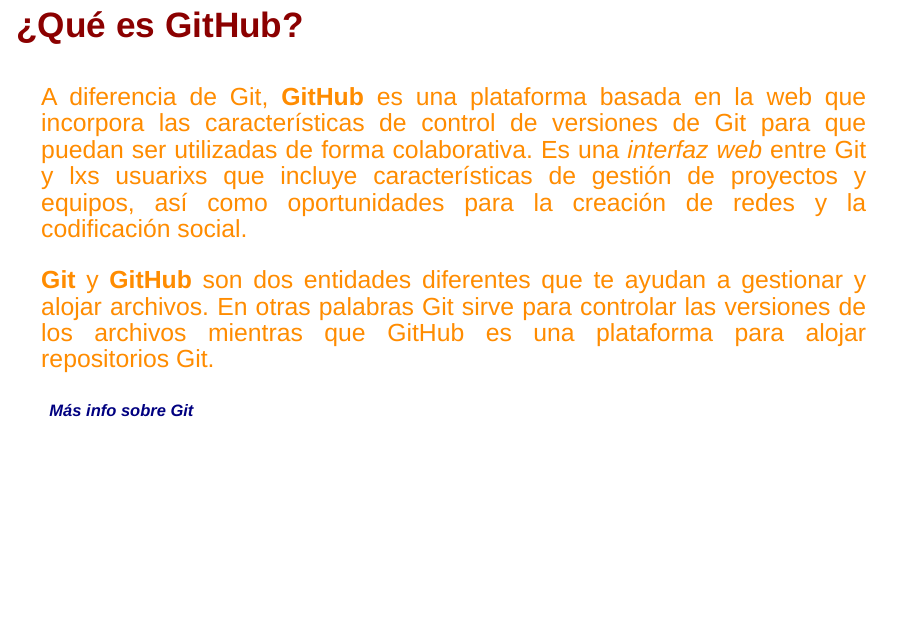
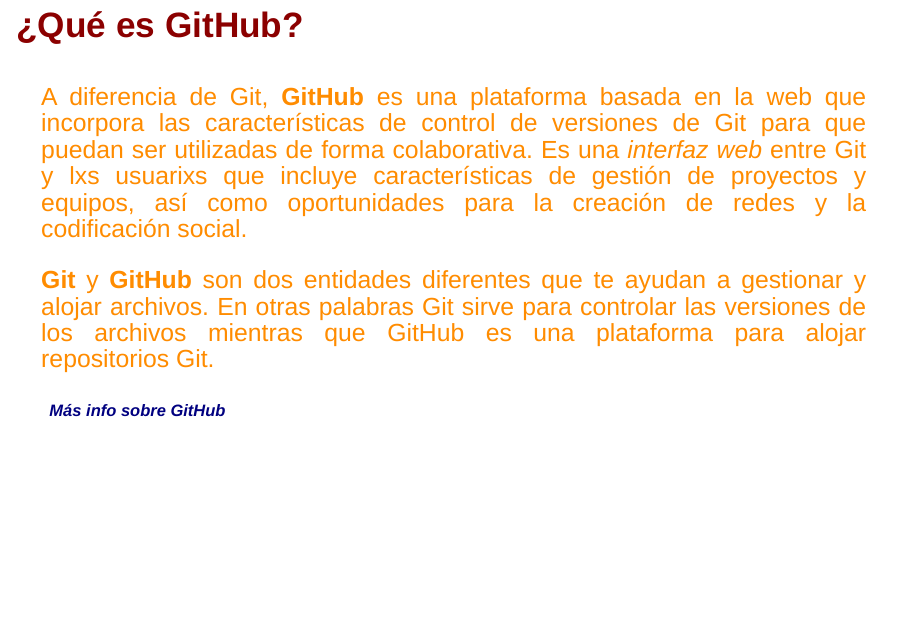
Before and after one commit to agusnieto77/ryrstudio, an R Markdown document (presentaciones__/presentacion_01.Rmd): page 4 of 7. Rendered offline with R 4.5, knitr and Pandoc, with nearby package versions; drawn as Slidy slides in place of the format the file asks for.

Commit message:
actualización

```diff
--- a/presentaciones__/presentacion_01.Rmd
+++ b/presentaciones__/presentacion_01.Rmd
@@ -52,7 +52,7 @@
 <p style="font-size: 30px; text-align: justify; color: darkorange;">**Git** y **GitHub** son dos entidades diferentes que te ayudan a gestionar y alojar archivos. En otras palabras Git sirve para controlar las versiones de los archivos mientras que GitHub es una plataforma para alojar repositorios Git.</p>
 <div style="font-size: 20px; color: skyblue;">>
 <b>
-[Más info sobre Git](https://es.wikipedia.org/wiki/GitHub)
+[Más info sobre GitHub](https://es.wikipedia.org/wiki/GitHub)
 </b>
 </div>
 
```
Also changed, not shown: presentaciones/presentacion_01.html.
